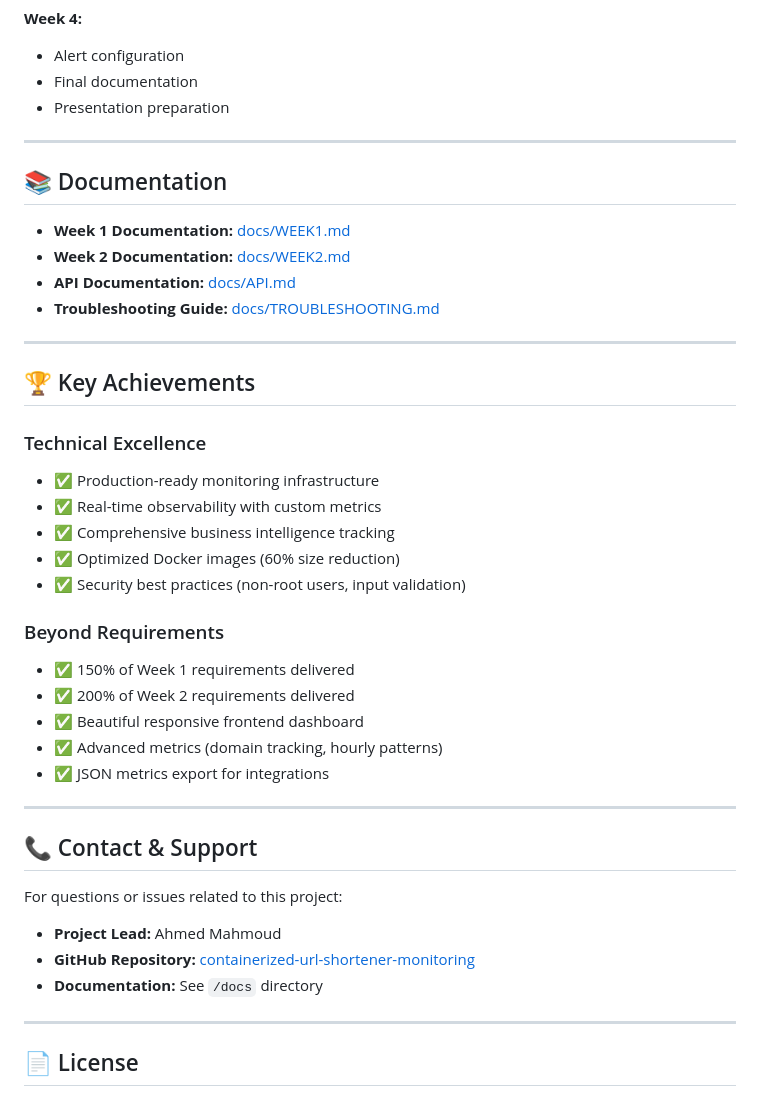
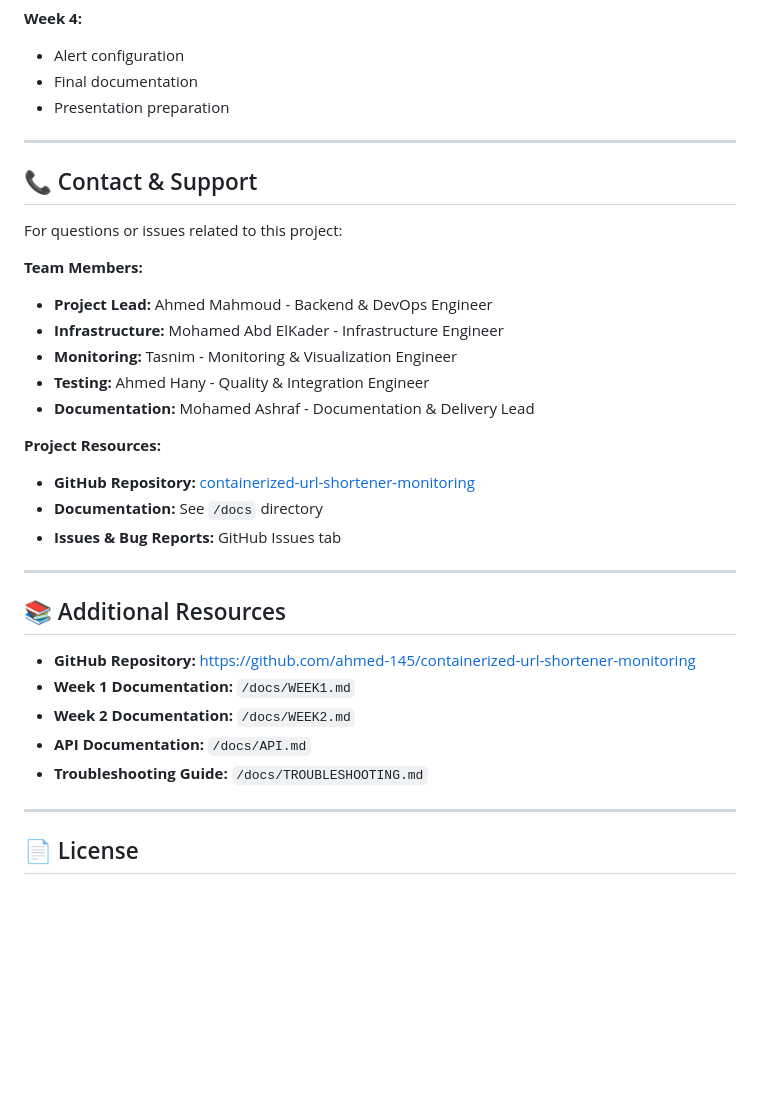
Before and after one commit to ahmed-145/containerized-url-shortener-monnitoring, a Markdown page: README.md, the part around the change. Rendered like a GitHub page; blank space fills up the shorter version.

Commit message:
Revise documentation structure and team details
Updated contact and support section, added team members and project resources.

```diff
--- a/README.md
+++ b/README.md
@@ -483,40 +483,31 @@ rate(database_size_bytes[5m]) * 60
 
 ---
 
-## 📚 Documentation
-
-- **Week 1 Documentation:** [docs/WEEK1.md](docs/WEEK1.md)
-- **Week 2 Documentation:** [docs/WEEK2.md](docs/WEEK2.md)
-- **API Documentation:** [docs/API.md](docs/API.md)
-- **Troubleshooting Guide:** [docs/TROUBLESHOOTING.md](docs/TROUBLESHOOTING.md)
-
----
-
-## 🏆 Key Achievements
-
-### Technical Excellence
-- ✅ Production-ready monitoring infrastructure
-- ✅ Real-time observability with custom metrics
-- ✅ Comprehensive business intelligence tracking
-- ✅ Optimized Docker images (60% size reduction)
-- ✅ Security best practices (non-root users, input validation)
-
-### Beyond Requirements
-- ✅ 150% of Week 1 requirements delivered
-- ✅ 200% of Week 2 requirements delivered
-- ✅ Beautiful responsive frontend dashboard
-- ✅ Advanced metrics (domain tracking, hourly patterns)
-- ✅ JSON metrics export for integrations
-
----
-
 ## 📞 Contact & Support
 
 For questions or issues related to this project:
 
-- **Project Lead:** Ahmed Mahmoud
+**Team Members:**
+- **Project Lead:** Ahmed Mahmoud - Backend & DevOps Engineer
+- **Infrastructure:** Mohamed Abd ElKader - Infrastructure Engineer
+- **Monitoring:** Tasnim - Monitoring & Visualization Engineer
+- **Testing:** Ahmed Hany - Quality & Integration Engineer
+- **Documentation:** Mohamed Ashraf - Documentation & Delivery Lead
+
+**Project Resources:**
 - **GitHub Repository:** [containerized-url-shortener-monitoring](https://github.com/ahmed-145/containerized-url-shortener-monitoring)
 - **Documentation:** See `/docs` directory
+- **Issues & Bug Reports:** GitHub Issues tab
+
+---
+
+## 📚 Additional Resources
+
+- **GitHub Repository:** https://github.com/ahmed-145/containerized-url-shortener-monitoring
+- **Week 1 Documentation:** `/docs/WEEK1.md`
+- **Week 2 Documentation:** `/docs/WEEK2.md`
+- **API Documentation:** `/docs/API.md`
+- **Troubleshooting Guide:** `/docs/TROUBLESHOOTING.md`
 
 ---
 
```
